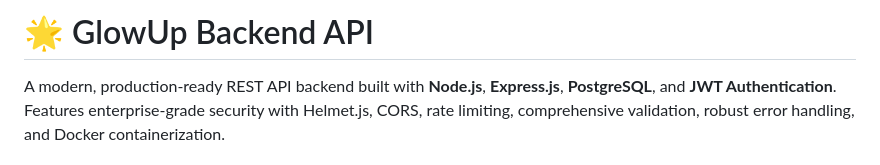
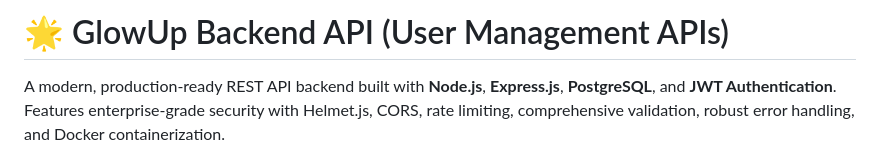
Before and after one commit to bilgenurpala/glowup-backend, a Markdown page: README.md, the part around the change. GitHub-like rendering.

Commit message:
Clarify README title for user management APIs
Updated the title of the README to specify 'User Management APIs'.

```diff
--- a/README.md
+++ b/README.md
@@ -1,4 +1,4 @@
-# 🌟 GlowUp Backend API
+# 🌟 GlowUp Backend API (User Management APIs)
 
 A modern, production-ready REST API backend built with **Node.js**, **Express.js**, **PostgreSQL**, and **JWT Authentication**. Features enterprise-grade security with Helmet.js, CORS, rate limiting, comprehensive validation, robust error handling, and Docker containerization.
 
```
